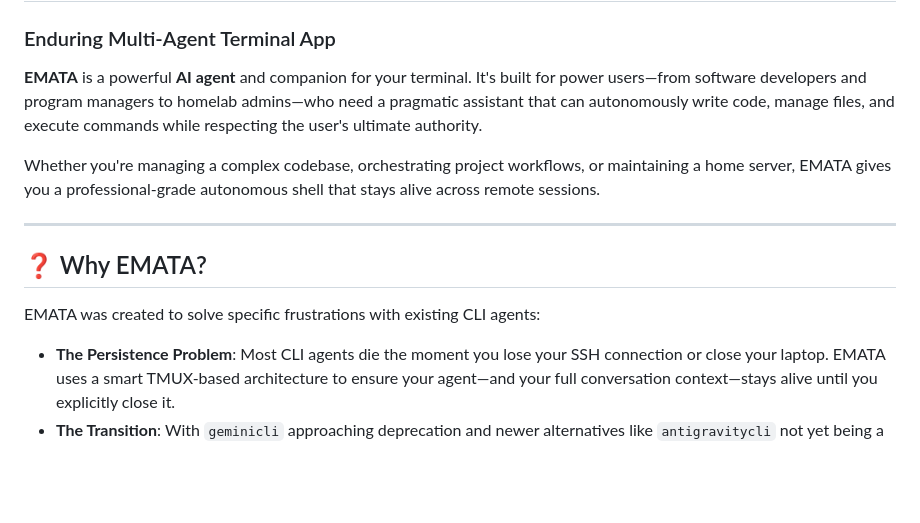
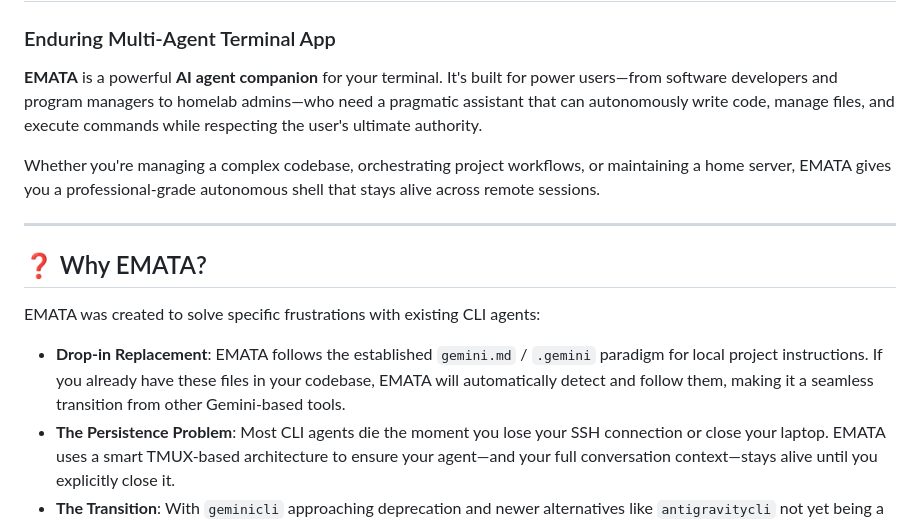
Before and after one commit to shahmask/emata, a Markdown page: README.md, the part around the change. Drawn GitHub-style; blank space fills up the shorter version.

Commit message:
Refine description and add gemini.md paradigm details

```diff
--- a/README.md
+++ b/README.md
@@ -1,7 +1,7 @@
 # 🛰️ EMATA (v1.0.1)
 ### Enduring Multi-Agent Terminal App
 
-**EMATA** is a powerful **AI agent** and companion for your terminal. It's built for power users—from software developers and program managers to homelab admins—who need a pragmatic assistant that can autonomously write code, manage files, and execute commands while respecting the user's ultimate authority.
+**EMATA** is a powerful **AI agent companion** for your terminal. It's built for power users—from software developers and program managers to homelab admins—who need a pragmatic assistant that can autonomously write code, manage files, and execute commands while respecting the user's ultimate authority.
 
 Whether you're managing a complex codebase, orchestrating project workflows, or maintaining a home server, EMATA gives you a professional-grade autonomous shell that stays alive across remote sessions.
 
@@ -11,6 +11,7 @@ Whether you're managing a complex codebase, orchestrating project workflows, or
 
 EMATA was created to solve specific frustrations with existing CLI agents:
 
+- **Drop-in Replacement**: EMATA follows the established `gemini.md` / `.gemini` paradigm for local project instructions. If you already have these files in your codebase, EMATA will automatically detect and follow them, making it a seamless transition from other Gemini-based tools.
 - **The Persistence Problem**: Most CLI agents die the moment you lose your SSH connection or close your laptop. EMATA uses a smart TMUX-based architecture to ensure your agent—and your full conversation context—stays alive until you explicitly close it.
 - **The Transition**: With `geminicli` approaching deprecation and newer alternatives like `antigravitycli` not yet being a cost-effective or suitable replacement for many workflows, EMATA provides a pragmatic, local-first alternative.
 - **Gemini-First**: Currently, EMATA **only supports Google Gemini models** (including the latest Reasoning models). It is designed to take full advantage of the Gemini 1.5/2.0+ architecture, including native tool-calling and long-context windows.
```
